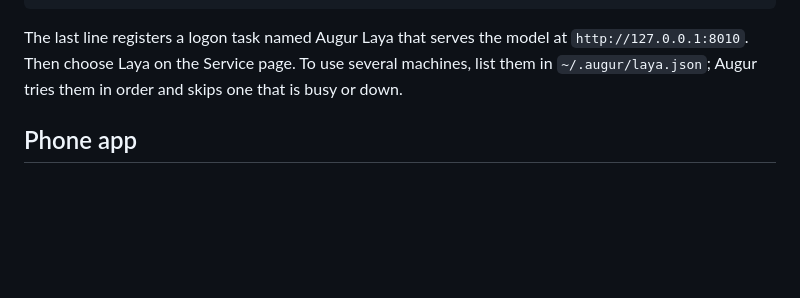
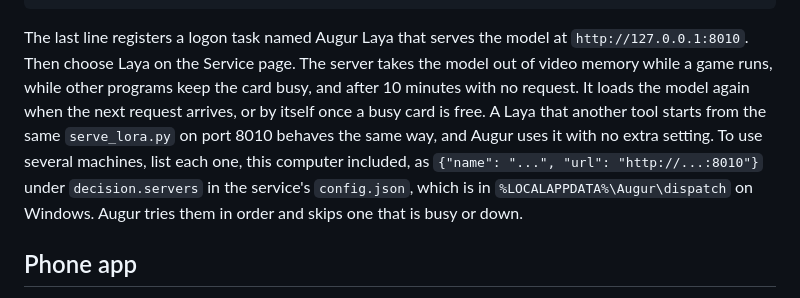
Before and after one commit to neostryder/augur, a Markdown page: README.md, the part around the change. GitHub-like rendering; blank space fills up the shorter version.

Commit message:
Document the Laya idle and game unload and correct the several-machines setting
The README names decision.servers in the service config as the place to list Laya machines, and the changelog lists the unload settings and what /load reports.

````diff
--- a/README.md
+++ b/README.md
@@ -190,7 +190,7 @@ python packages\laya\deploy.py
 pwsh -NoProfile -File packages\laya\windows\install-task.ps1
 ```
 
-The last line registers a logon task named Augur Laya that serves the model at `http://127.0.0.1:8010`. Then choose Laya on the Service page. To use several machines, list them in `~/.augur/laya.json`; Augur tries them in order and skips one that is busy or down.
+The last line registers a logon task named Augur Laya that serves the model at `http://127.0.0.1:8010`. Then choose Laya on the Service page. The server takes the model out of video memory while a game runs, while other programs keep the card busy, and after 10 minutes with no request. It loads the model again when the next request arrives, or by itself once a busy card is free. A Laya that another tool starts from the same `serve_lora.py` on port 8010 behaves the same way, and Augur uses it with no extra setting. To use several machines, list each one, this computer included, as `{"name": "...", "url": "http://...:8010"}` under `decision.servers` in the service's `config.json`, which is in `%LOCALAPPDATA%\Augur\dispatch` on Windows. Augur tries them in order and skips one that is busy or down.
 
 ## Phone app
 
````
Also changed, not shown: CHANGELOG.md (+1 -0 lines).
